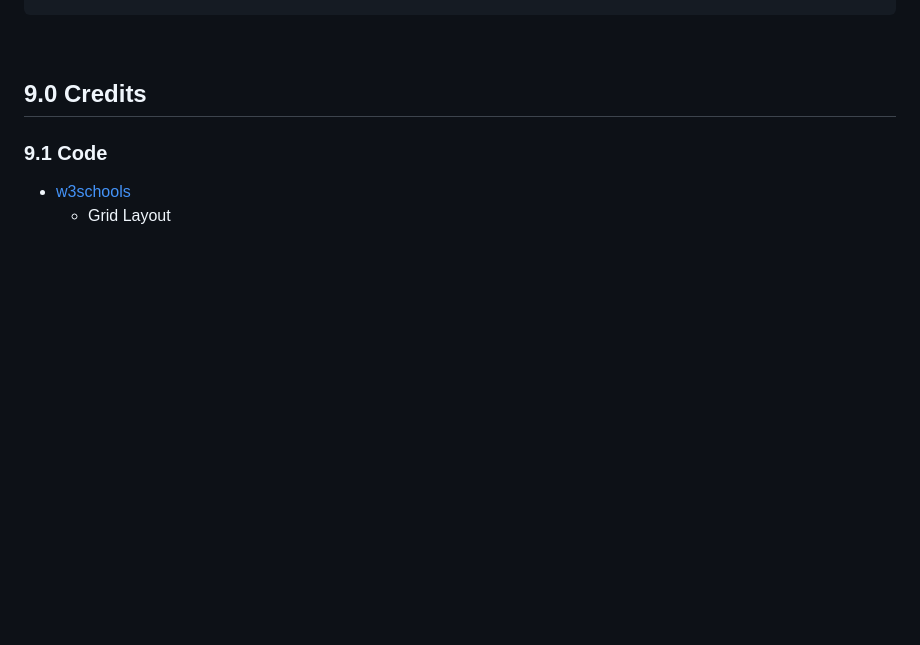
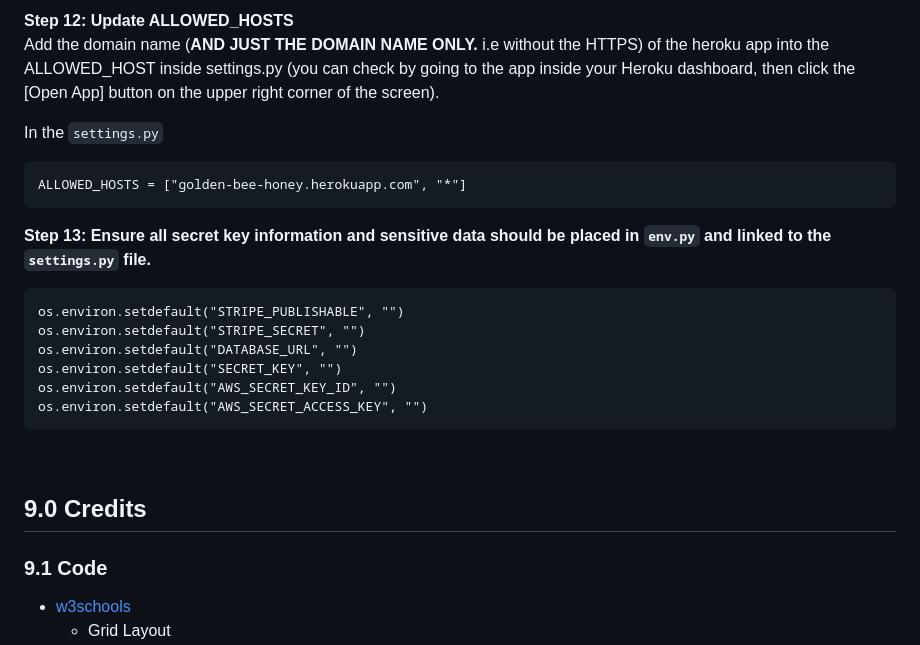
Before and after one commit to YiShengLee/Golden-Bee-Shop, a Markdown page: README.md, the part around the change printed below. Rendered like a GitHub page; blank space fills up the shorter version.

Commit message:
Added Deploying to heroku part 2 in readme

````diff
--- a/README.md
+++ b/README.md
@@ -135,3 +166,24 @@ heroku create <APP NAME>
+**Step 12: Update ALLOWED_HOSTS**
+Add the domain name (**AND JUST THE DOMAIN NAME ONLY.** i.e without the HTTPS) of the heroku app into the ALLOWED_HOST inside settings.py
+(you can check by going to the app inside your Heroku dashboard, then click the [Open App] button on the upper right corner of the screen).
+
+In the `settings.py`
+```
+ALLOWED_HOSTS = ["golden-bee-honey.herokuapp.com", "*"]
+```
+
+**Step 13: Ensure all secret key information and sensitive data should be placed in `env.py` and linked to the `settings.py` file.**
+```
+os.environ.setdefault("STRIPE_PUBLISHABLE", "")
+os.environ.setdefault("STRIPE_SECRET", "")
+os.environ.setdefault("DATABASE_URL", "")
+os.environ.setdefault("SECRET_KEY", "")
+os.environ.setdefault("AWS_SECRET_KEY_ID", "")
+os.environ.setdefault("AWS_SECRET_ACCESS_KEY", "")
+```
+
+
+
 <br>
 
 ## 9.0 Credits <a name="credits"></a>
````
Also changed, not shown: other parts of README.md (+31 -0 lines), static/images/Procfile.PNG (added), static/images/heroku_settings.PNG (added).
